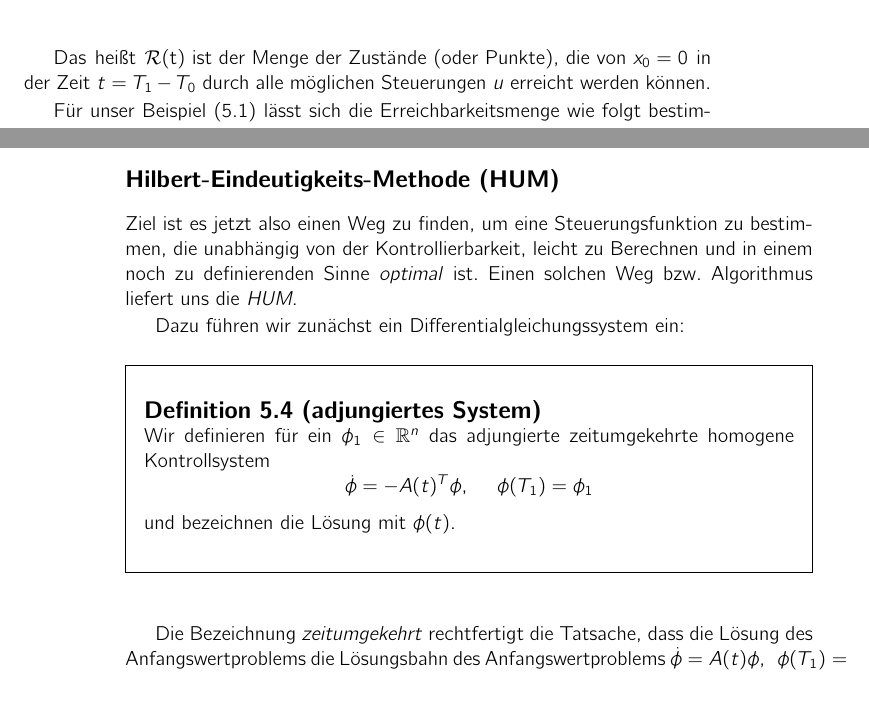
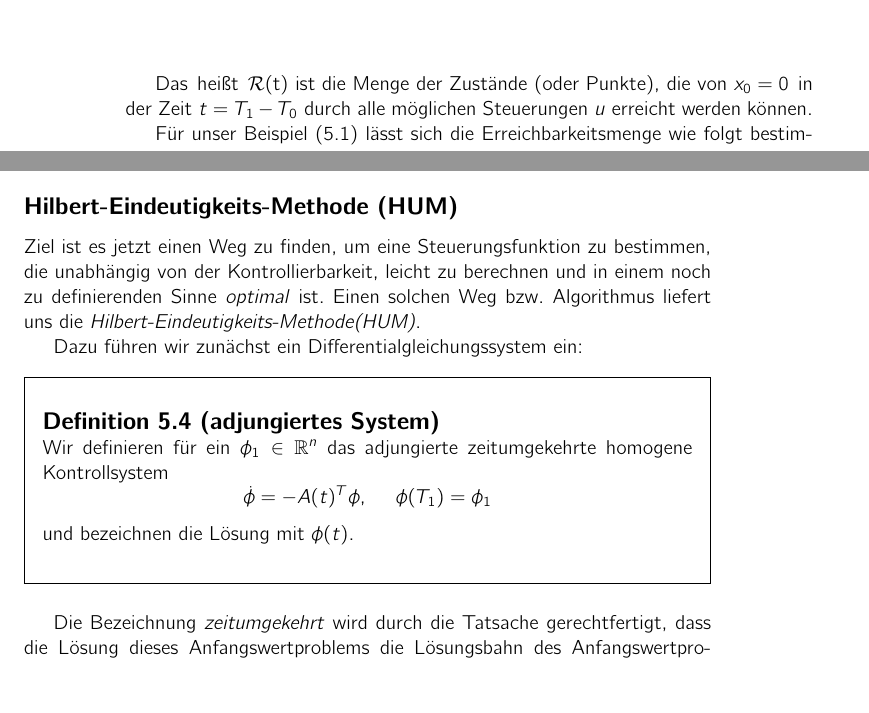
Before and after one commit to niklasfi/seminar-kontrolle, a LaTeX paper (seminar.tex, which reads marcel.tex): two parts of pages 21 and 22 of 29 before the commit and two parts of pages 22 and 23 of 30 after it, joined at a grey line, cut so that both start at the same text, the shorter picture padded with empty space. Compiled offline with pdfLaTeX.

Commit message:
redaktionelle änderungen

```diff
--- a/marcel.tex
+++ b/marcel.tex
@@ -61,7 +61,7 @@ x\text{ L"osung des Kontrollsystems und es gilt }x(t)=x_{1}\}
 \end{align*}
 \end{Definition}
 
-Das hei"st $\text{\ensuremath{\mathcal{R}}(t) ist der Menge der Zust"ande (oder Punkte), die von \ensuremath{x_{0}=0}}$
+Das hei"st $\text{\ensuremath{\mathcal{R}}(t) ist die Menge der Zust"ande (oder Punkte), die von \ensuremath{x_{0}=0}}$
 in der Zeit $t=T_{1}-T_{0}$ durch alle m"oglichen Steuerungen $u$
 erreicht werden k"onnen.
 
@@ -114,26 +114,26 @@ Verlauf kurz $\mathcal{R}$ statt $\mathcal{R}(t)$.
 
 \subsection*{Hilbert-Eindeutigkeits-Methode (HUM)}
 
-Ziel ist es jetzt also einen Weg zu finden, um eine Steuerungsfunktion
+Ziel ist es jetzt einen Weg zu finden, um eine Steuerungsfunktion
 zu bestimmen, die unabh"angig von der Kontrollierbarkeit, leicht zu
-Berechnen und in einem noch zu definierenden Sinne \emph{optimal}
-ist. Einen solchen Weg bzw. Algorithmus liefert uns die \emph{HUM}.
+berechnen und in einem noch zu definierenden Sinne \emph{optimal}
+ist. Einen solchen Weg bzw. Algorithmus liefert uns die \emph{Hilbert-Eindeutigkeits-Methode(HUM)}.
 
 Dazu f"uhren wir zun"achst ein Differentialgleichungssystem ein:
 
 \begin{Definition}[adjungiertes System]
 
 
-Wir definieren f"ur ein $ $$\phi_{1}\in\mathbb{R}^{n}$ das adjungierte
+Wir definieren f"ur ein $ \phi_{1}\in\mathbb{R}^{n}$ das adjungierte
 zeitumgekehrte homogene Kontrollsystem
 $$
 \dot{\phi}=-A(t)^T\phi,~~~~\phi(T_{1})=\phi_{1}
 $$
 und bezeichnen die L"osung mit $\phi(t)$.\end{Definition}
 
-Die Bezeichnung \emph{zeitumgekehrt} rechtfertigt die Tatsache, dass
-die L"osung des Anfangswertproblems die L"osungsbahn des Anfangswertproblems $\dot{\phi}=A(t)\phi,~~\phi(T_{1})=\phi_{1}$ genau umgekehrt durchl"auft.
-Um nun die HUM formulieren zu k"onnen, ben"otigen wir die Folgende, in
+Die Bezeichnung \emph{zeitumgekehrt} wird durch die Tatsache gerechtfertigt, dass
+die L"osung dieses Anfangswertproblems die L"osungsbahn des Anfangswertproblems  $\dot{\phi}=A(t)\phi,~~\phi(T_{1})=\phi_{1}$ genau umgekehrt durchl"auft.
+Um nun die HUM formulieren zu k"onnen, ben"otigen wir die folgende, in
 einem Korollar zusammengefasste, Identit"at:
 
 \begin{Korollar}
```
Also changed, not shown: kalman.tex (+1 -1 lines), seminar.tex (+3 -2 lines), marcel.tex (7 more changed lines).
